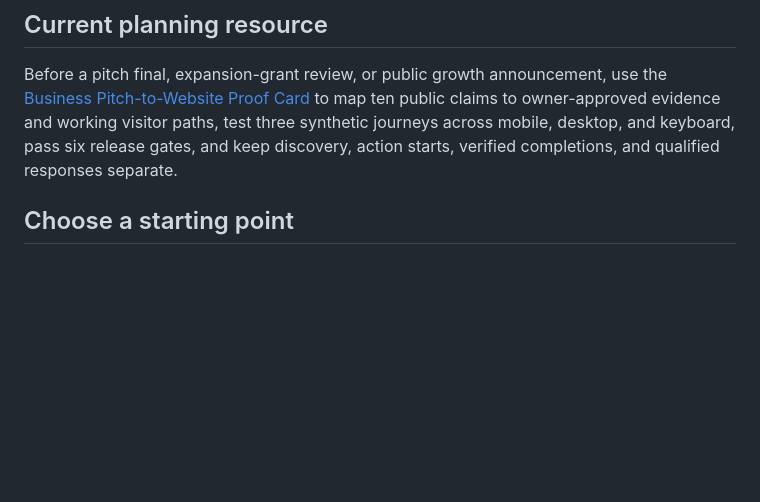
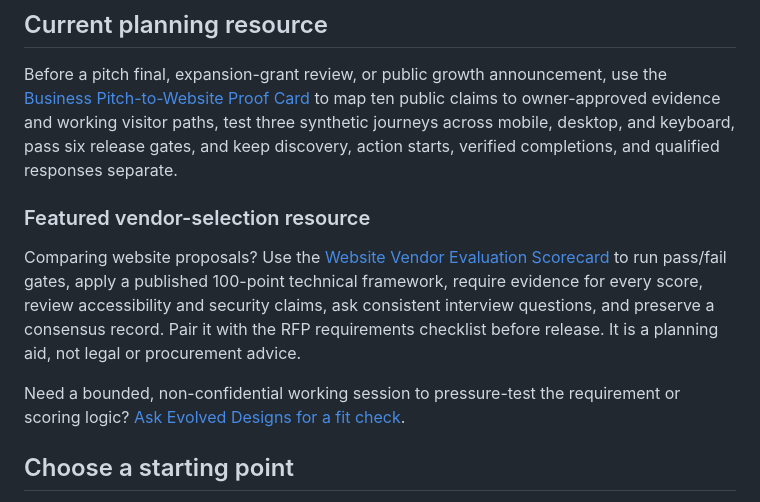
Before and after one commit to Evolved-Designs/public-website-procurement-preflight, a Markdown page: README.md, the part around the change. Drawn GitHub-style; blank space fills up the shorter version.

Commit message:
Feature the website vendor evaluation scorecard

```diff
--- a/README.md
+++ b/README.md
@@ -7,6 +7,12 @@ The public deployment is retired without a replacement. This repository remains
 ## Current planning resource
 
 Before a pitch final, expansion-grant review, or public growth announcement, use the [Business Pitch-to-Website Proof Card](BUSINESS-PITCH-TO-WEBSITE-PROOF-CARD.md) to map ten public claims to owner-approved evidence and working visitor paths, test three synthetic journeys across mobile, desktop, and keyboard, pass six release gates, and keep discovery, action starts, verified completions, and qualified responses separate.
+
+### Featured vendor-selection resource
+
+Comparing website proposals? Use the [Website Vendor Evaluation Scorecard](WEBSITE-VENDOR-EVALUATION-SCORECARD.md?utm_source=github&utm_medium=resource_hub&utm_campaign=website_vendor_scorecard&utm_content=featured_resource) to run pass/fail gates, apply a published 100-point technical framework, require evidence for every score, review accessibility and security claims, ask consistent interview questions, and preserve a consensus record. Pair it with the RFP requirements checklist before release. It is a planning aid, not legal or procurement advice.
+
+Need a bounded, non-confidential working session to pressure-test the requirement or scoring logic? [Ask Evolved Designs for a fit check](https://evolveddesigns.net/contact-us/?utm_source=github&utm_medium=resource_hub&utm_campaign=website_vendor_scorecard&utm_content=featured_resource_cta).
 
 
 ## Choose a starting point
```
